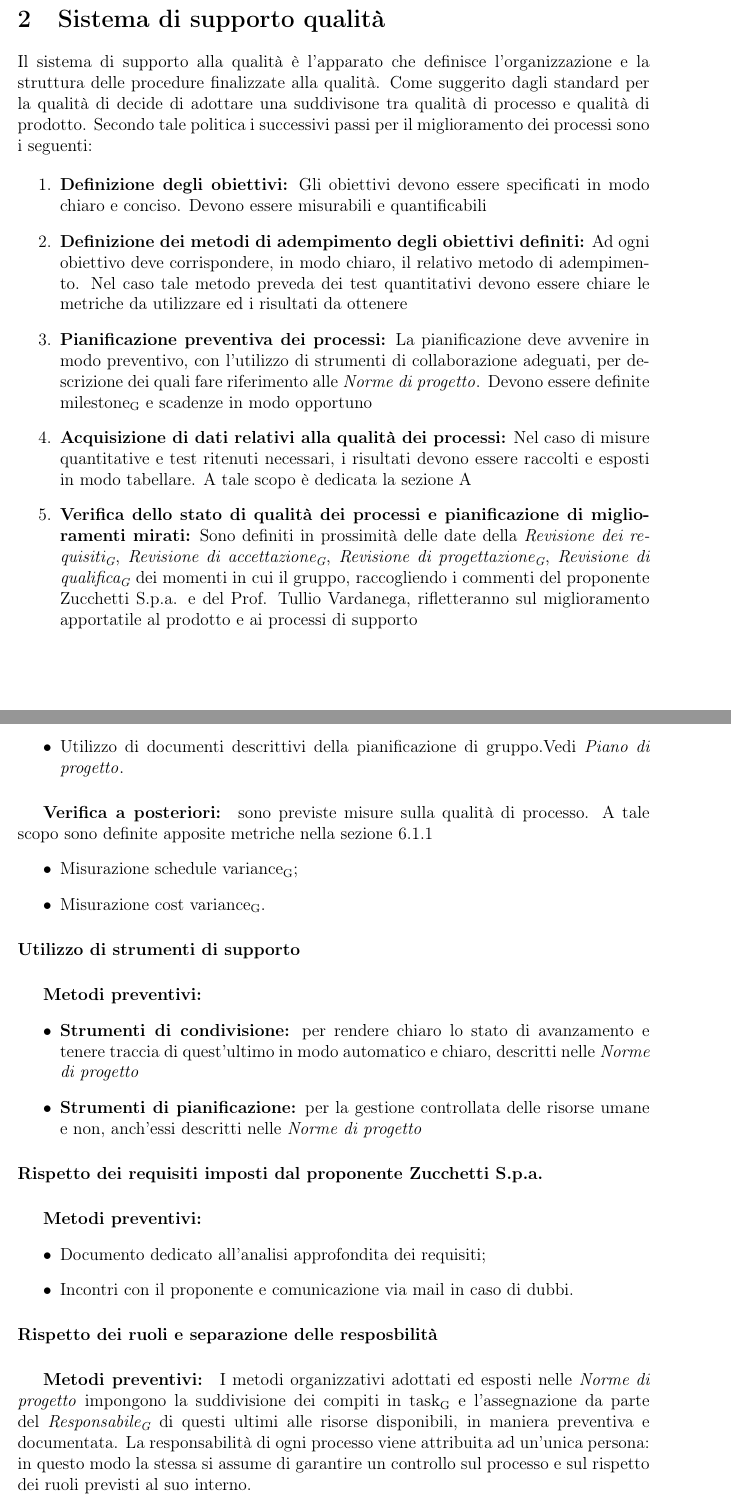
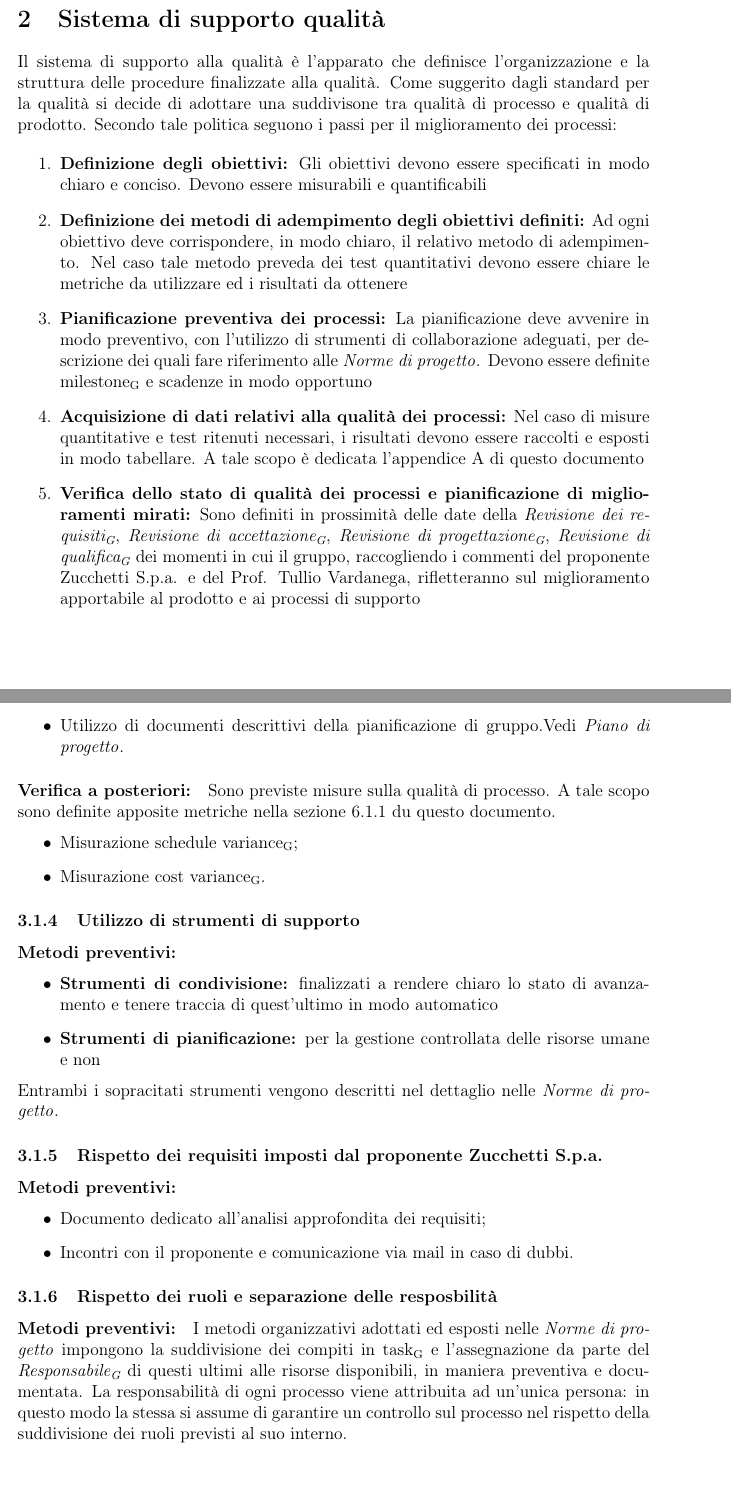
Before and after one commit to waltersandon/starware.swe15, a LaTeX document (doc/1_RR/esterni/PianoDiQualifica/PianoDiQualifica.tex): two parts of pages 7 and 9 of 19, joined at a grey line, cut so that both start at the same text. Compiled offline with pdfLaTeX.

Commit message:
PdQ - Verifica fino a sezione 4 inclusa

```diff
--- a/doc/1_RR/esterni/PianoDiQualifica/PianoDiQualifica.tex
+++ b/doc/1_RR/esterni/PianoDiQualifica/PianoDiQualifica.tex
@@ -133,15 +137,15 @@ Al fine di evitare ogni ambiguità di linguaggio e massimizzare la comprensione
 \end{itemize}
 \newpage
 \section{Sistema di supporto qualità}
-Il sistema di supporto alla qualità è l'apparato che definisce l'organizzazione e la struttura delle procedure finalizzate alla qualità. Come suggerito dagli standard per la qualità di decide di adottare una suddivisone tra qualità di processo e qualità di prodotto. Secondo tale politica i successivi passi per il miglioramento dei processi sono i seguenti:
+Il sistema di supporto alla qualità è l'apparato che definisce l'organizzazione e la struttura delle procedure finalizzate alla qualità. Come suggerito dagli standard per la qualità si decide di adottare una suddivisone tra qualità di processo e qualità di prodotto. Secondo tale politica seguono i passi per il miglioramento dei processi:
 
 \begin{enumerate}
 	\item \textbf {Definizione degli obiettivi:} Gli obiettivi devono essere specificati in modo chiaro e conciso. Devono essere misurabili e quantificabili
 	\item \textbf{Definizione dei metodi di adempimento degli obiettivi definiti:} Ad ogni obiettivo deve corrispondere, in modo chiaro, il relativo metodo di adempimento. Nel caso tale metodo preveda dei test quantitativi devono essere chiare le metriche da utilizzare ed i risultati da ottenere
 	\item \textbf{Pianificazione preventiva dei processi:} La pianificazione deve avvenire in modo preventivo, con l'utilizzo di strumenti di collaborazione adeguati, per descrizione dei quali fare riferimento alle \NdP{}. Devono essere definite \mgls{milestone} e scadenze in modo opportuno
-	\item \textbf{Acquisizione di dati relativi alla qualità dei processi:} Nel caso di misure quantitative e test ritenuti necessari, i risultati devono essere raccolti e esposti in modo tabellare. A tale scopo è dedicata la sezione \ref{Resoconto delle attività di verifica}
+	\item \textbf{Acquisizione di dati relativi alla qualità dei processi:} Nel caso di misure quantitative e test ritenuti necessari, i risultati devono essere raccolti e esposti in modo tabellare. A tale scopo è dedicata l'appendice \ref{Resoconto delle attività di verifica} di questo documento
 	\item \textbf{Verifica dello stato di qualità dei processi e pianificazione di miglioramenti mirati:}
-	Sono definiti in prossimità delle date della \RR{}, \RA{}, \RP{}, \RQ{} dei momenti in cui il gruppo, raccogliendo i commenti del proponente \Zucchetti{} e del \Vardanega{}, rifletteranno sul miglioramento apportatile al prodotto e ai processi di supporto
+	Sono definiti in prossimità delle date della \RR{}, \RA{}, \RP{}, \RQ{} dei momenti in cui il gruppo, raccogliendo i commenti del proponente \Zucchetti{} e del \Vardanega{}, rifletteranno sul miglioramento apportabile al prodotto e ai processi di supporto
 \end{enumerate}
 
 \newpage
@@ -180,28 +186,29 @@ Ognuno dei sopracitati punti viene descritto in modo dettagliato nelle \NdP{}.
 	\item Ogni processo e relative sotto-fasi devono avere scadenze corrispondenti;
 	\item Utilizzo di documenti descrittivi della pianificazione di gruppo.Vedi \PdP{}.
 \end{itemize}
-\subparagraph{Verifica a posteriori:} sono previste misure sulla qualità di processo. A tale scopo sono definite apposite metriche nella sezione \ref{metriche_processi}
+\paragraph{Verifica a posteriori:} Sono previste misure sulla qualità di processo. A tale scopo sono definite apposite metriche nella sezione \ref{metriche_processi} du questo documento.
 \begin{itemize}
 	\item Misurazione \mgls{schedule variance};
 	\item Misurazione \mgls{cost variance}.
 \end{itemize}
 
-\paragraph{Utilizzo di strumenti di supporto}
-\subparagraph{Metodi preventivi:}
+\subsubsection{Utilizzo di strumenti di supporto}
+\paragraph{Metodi preventivi:}
 \begin{itemize}
-	\item \textbf{Strumenti di condivisione:} per rendere chiaro lo stato di avanzamento e tenere traccia di quest'ultimo in modo automatico e chiaro, descritti nelle \NdP{}
-	\item \textbf{Strumenti di pianificazione:} per la gestione controllata delle risorse umane e non, anch'essi descritti nelle \NdP{}
+	\item \textbf{Strumenti di condivisione:} finalizzati a rendere chiaro lo stato di avanzamento e tenere traccia di quest'ultimo in modo automatico
+	\item \textbf{Strumenti di pianificazione:} per la gestione controllata delle risorse umane e non
 \end{itemize}
+Entrambi i sopracitati strumenti vengono descritti nel dettaglio nelle \NdP{}.
 
-\paragraph{Rispetto dei requisiti imposti dal proponente \Zucchetti{}}
-\subparagraph{Metodi preventivi:}
+\subsubsection{Rispetto dei requisiti imposti dal proponente \Zucchetti{}}
+\paragraph{Metodi preventivi:}
 \begin{itemize}
 	\item Documento dedicato all'analisi approfondita dei requisiti;
 	\item Incontri con il proponente e comunicazione via mail in caso di dubbi.
 \end{itemize}
 
-\paragraph{Rispetto dei ruoli e separazione delle resposbilità}
-\subparagraph{Metodi preventivi:}
+\subsubsection{Rispetto dei ruoli e separazione delle resposbilità}
+\paragraph{Metodi preventivi:}
 I metodi organizzativi adottati ed esposti nelle \NdP{} impongono la suddivisione dei compiti in \mgls{task} e l'assegnazione da parte del \PM{} di questi ultimi alle risorse disponibili, in maniera preventiva e documentata.
-La responsabilità di ogni processo viene attribuita ad un'unica persona: in questo modo la stessa si assume di garantire un controllo sul processo e sul rispetto dei ruoli previsti al suo interno.
+La responsabilità di ogni processo viene attribuita ad un'unica persona: in questo modo la stessa si assume di garantire un controllo sul processo nel rispetto della suddivisione dei ruoli previsti al suo interno.
 
```
Also changed, not shown: doc/1_RR/esterni/PianoDiQualifica/PianoDiQualifica.tex (54 more changed lines).
